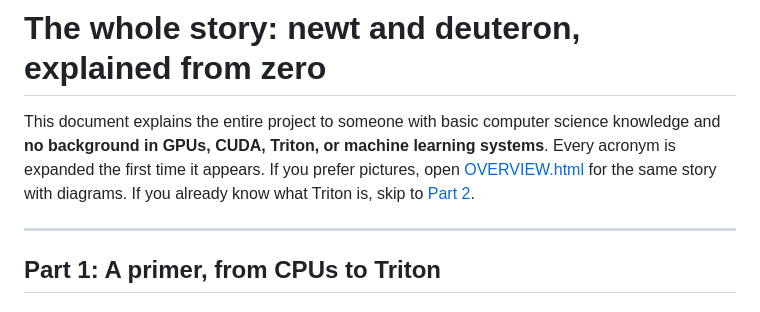
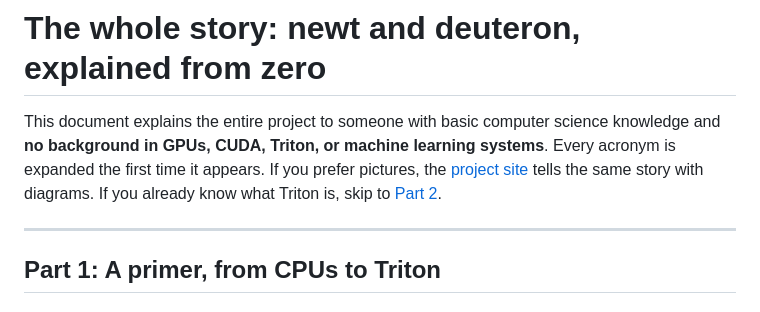
Before and after one commit to arpitsinghgautam/newt, a Markdown page: docs/OVERVIEW.md, the part around the change. Drawn GitHub-style.

Commit message:
Docs: move the overview into docs/

```diff
--- a/OVERVIEW.md
+++ b/docs/OVERVIEW.md
@@ -3,9 +3,9 @@
 This document explains the entire project to someone with basic computer
 science knowledge and **no background in GPUs, CUDA, Triton, or machine
 learning systems**. Every acronym is expanded the first time it appears.
-If you prefer pictures, open [OVERVIEW.html](OVERVIEW.html) for the same
-story with diagrams. If you already know what Triton is, skip to
-[Part 2](#part-2-the-problem-statement).
+If you prefer pictures, the [project site](https://arpitsinghgautam.github.io/newt/)
+tells the same story with diagrams. If you already know what Triton is,
+skip to [Part 2](#part-2-the-problem-statement).
 
 ---
 
```
